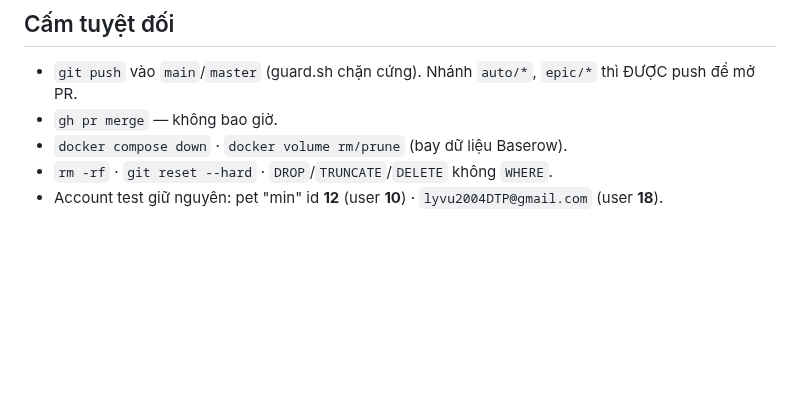
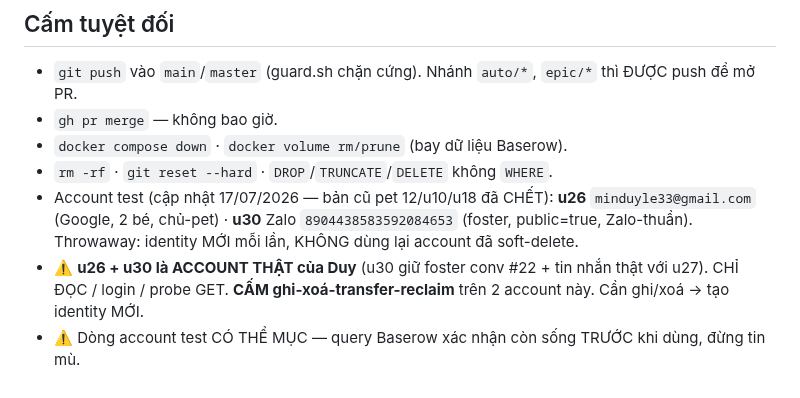
Before and after one commit to duytruongphat99999-sudo/vowvet, a Markdown page: .claude/PROJECT.md, the part around the change. Rendered like a GitHub page; blank space fills up the shorter version.

Commit message:
docs: PROJECT.md — account test moi (u26/u30) + guard account that + canh bao doc muc
- pet 12/u10/u18 da CHET (query xac nhan) -> thay u26 (Google, chu-pet) + u30 (Zalo, foster)
- Guard: u26+u30 la account THAT cua Duy — CHI DOC/login/probe GET, CAM ghi-xoa-transfer-reclaim
- Canh bao: dong account test co the muc — query Baserow truoc khi dung

CLAUDE.md cung stale y het nhung hook protect-harness CHAN agent sua — Duy sua tay.

Co-Authored-By: Claude Opus 4.8 (1M context) <noreply@anthropic.com>

```diff
--- a/.claude/PROJECT.md
+++ b/.claude/PROJECT.md
@@ -64,4 +64,6 @@
 - `gh pr merge` — không bao giờ.
 - `docker compose down` · `docker volume rm/prune` (bay dữ liệu Baserow).
 - `rm -rf` · `git reset --hard` · `DROP`/`TRUNCATE`/`DELETE` không `WHERE`.
-- Account test giữ nguyên: pet "min" id **12** (user **10**) · `lyvu2004DTP@gmail.com` (user **18**).
+- Account test (cập nhật 17/07/2026 — bản cũ pet 12/u10/u18 đã CHẾT): **u26** `minduyle33@gmail.com` (Google, 2 bé, chủ-pet) · **u30** Zalo `8904438583592084653` (foster, public=true, Zalo-thuần). Throwaway: identity MỚI mỗi lần, KHÔNG dùng lại account đã soft-delete.
+- ⚠️ **u26 + u30 là ACCOUNT THẬT của Duy** (u30 giữ foster conv #22 + tin nhắn thật với u27). CHỈ ĐỌC / login / probe GET. **CẤM ghi-xoá-transfer-reclaim** trên 2 account này. Cần ghi/xoá → tạo identity MỚI.
+- ⚠️ Dòng account test CÓ THỂ MỤC — query Baserow xác nhận còn sống TRƯỚC khi dùng, đừng tin mù.
```
